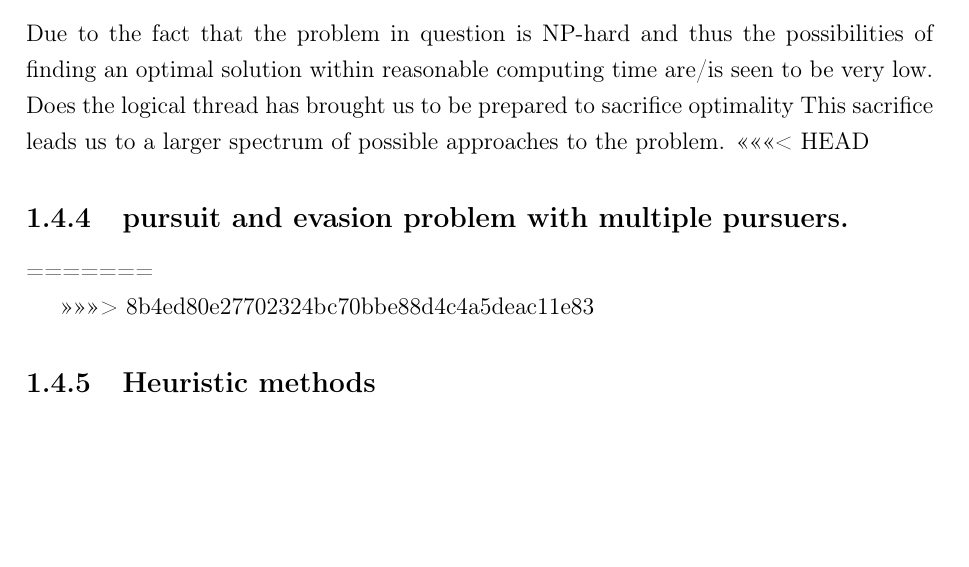
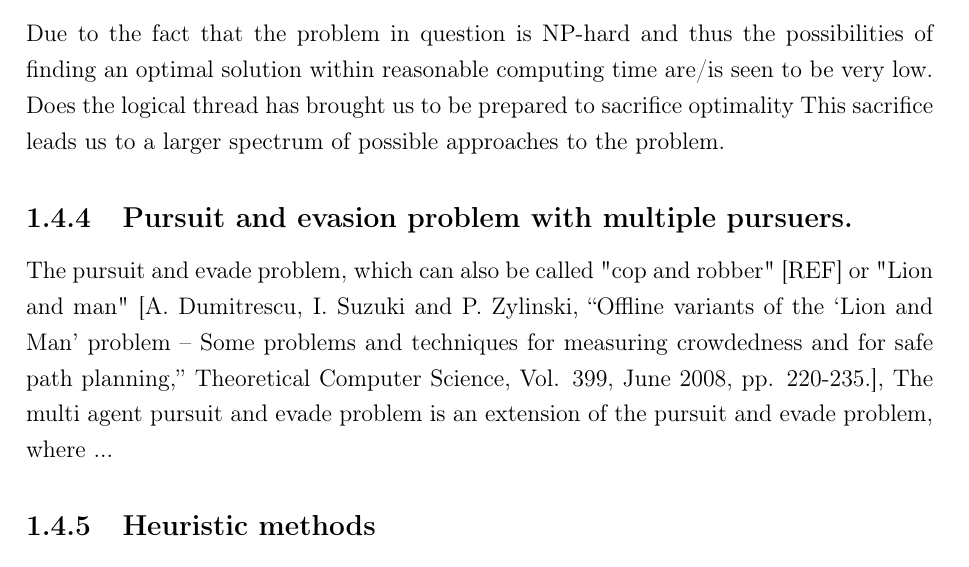
Before and after one commit to matsmalm/Kandidat_arbete, a LaTeX thesis (deladKEX/Rapport/rapportstommen.tex, which reads deladKEX/Rapport/chapter_1_introduction/Introduction.tex): part of page 9 of 24, cut so that both start at the same text, the shorter picture padded with empty space. Compiled offline with pdfLaTeX.

Commit message:
Lite på multi pursuer evasion

```diff
--- a/deladKEX/Rapport/chapter_1_introduction/Introduction.tex
+++ b/deladKEX/Rapport/chapter_1_introduction/Introduction.tex
@@ -83,11 +83,11 @@ Computers and Intractability: A Guide to the Theory of NP-Completeness  (Author)
 
 Due to the fact that the problem in question is NP-hard and thus the possibilities of finding an optimal solution within reasonable computing time are/is seen to be very low. Does the logical thread has brought us to be prepared to sacrifice optimality
 This sacrifice leads us to a larger spectrum of possible approaches to the problem.
-<<<<<<< HEAD
- \subsection {pursuit and evasion problem with multiple pursuers.}
-=======
 
->>>>>>> 8b4ed80e27702324bc70bbe88d4c4a5deac11e83
+ \subsection {Pursuit and evasion problem with multiple pursuers.}
+The pursuit and evade problem, which can also be called "cop and robber" [REF] or "Lion and man" [A. Dumitrescu, I. Suzuki and P. Zylinski, ``Offline variants of the `Lion and Man' problem -- Some problems and techniques for measuring crowdedness and for safe path planning,'' Theoretical Computer Science, Vol. 399, June 2008, pp. 220-235.],
+The multi agent pursuit and evade problem is an extension of the pursuit and evade problem, where ...
+
 \subsection{Heuristic methods}
 
 Heuristic methods are a bransch of methods used in computer science and mathematics to make educated guesses to help find solutions to a problem. Generally heuristic methods douse not provide correct / optimal solutions but it offers a reasonably fast computed solution. Heuristic methods are therefore often used, very powerful, in combination with deterministic methods, to speed up the process.
```
